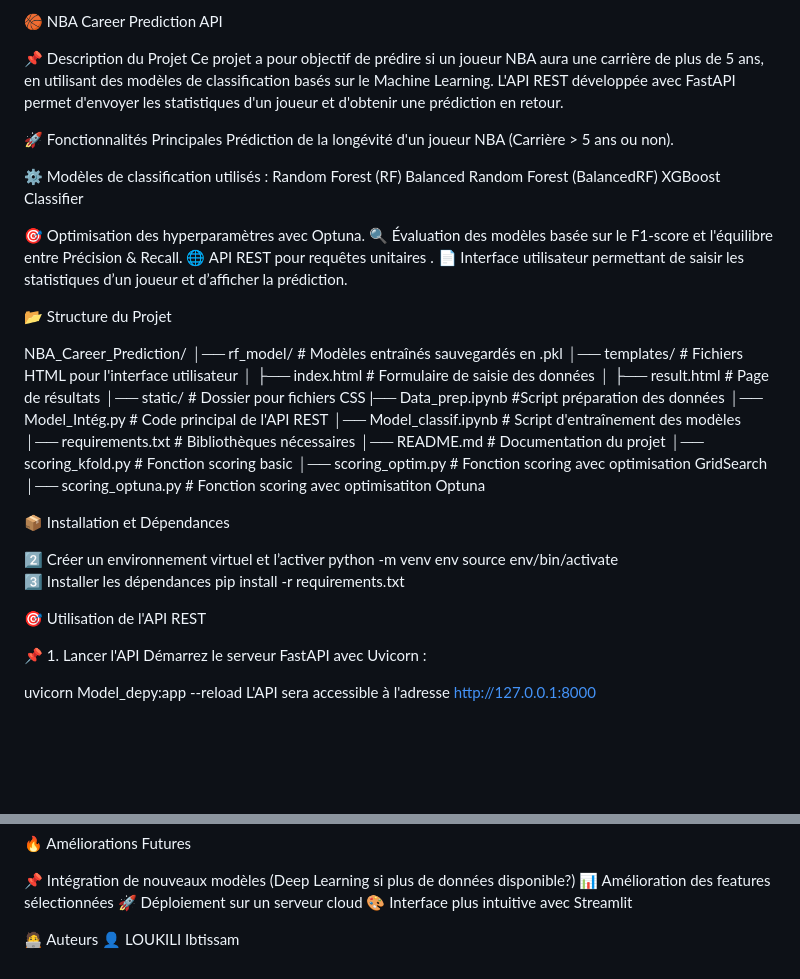
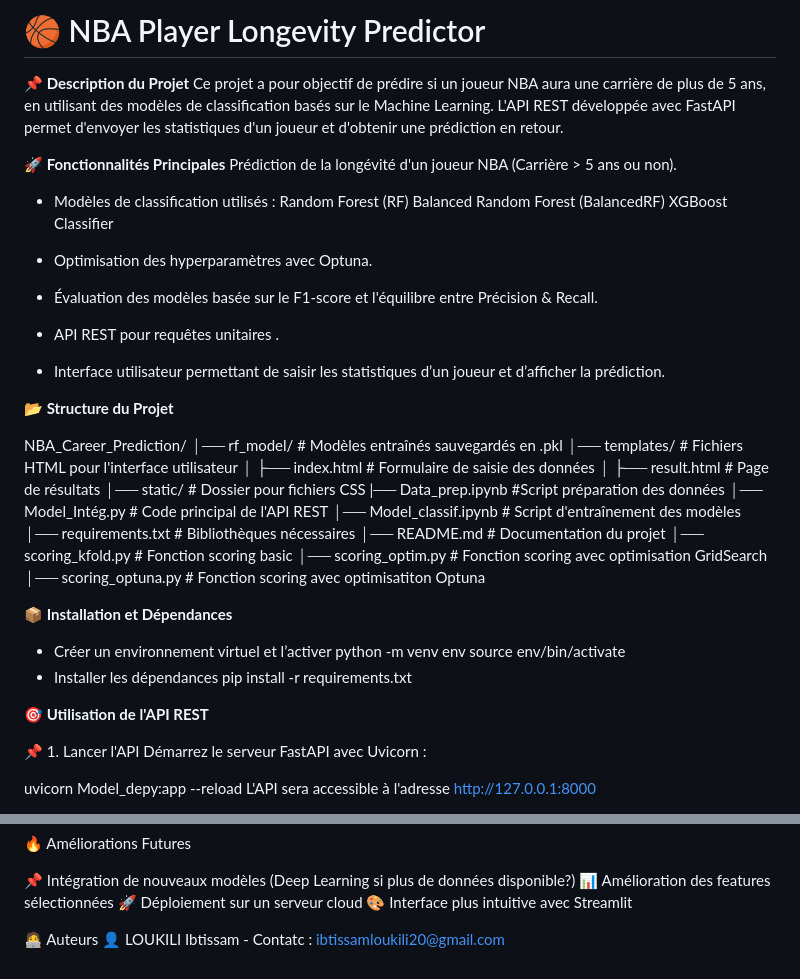
Before and after one commit to IbtissamLou/nba-player-longevity, a Markdown page: README.md, 2 parts joined by grey strips. GitHub-like rendering; blank space fills up the shorter version.

```diff
--- a/README.md
+++ b/README.md
@@ -1,23 +1,23 @@
-🏀 NBA Career Prediction API
+# 🏀 NBA Player Longevity Predictor
 
-📌 Description du Projet
+**📌 Description du Projet**
 Ce projet a pour objectif de prédire si un joueur NBA aura une carrière de plus de 5 ans, en utilisant des modèles de classification basés sur le Machine Learning. L'API REST développée avec FastAPI permet d'envoyer les statistiques d'un joueur et d'obtenir une prédiction en retour.
 
-🚀 Fonctionnalités Principales
+**🚀 Fonctionnalités Principales**
 Prédiction de la longévité d'un joueur NBA (Carrière > 5 ans ou non).
 
-⚙️ Modèles de classification utilisés :
+- Modèles de classification utilisés :
 Random Forest (RF)
 Balanced Random Forest (BalancedRF)
 XGBoost Classifier
 
-🎯 Optimisation des hyperparamètres avec Optuna.
-🔍 Évaluation des modèles basée sur le F1-score et l'équilibre entre Précision & Recall.
-🌐 API REST pour requêtes unitaires .
-📄 Interface utilisateur permettant de saisir les statistiques d’un joueur et d’afficher la prédiction.
+- Optimisation des hyperparamètres avec Optuna.
+- Évaluation des modèles basée sur le F1-score et l'équilibre entre Précision & Recall.
+- API REST pour requêtes unitaires .
+- Interface utilisateur permettant de saisir les statistiques d’un joueur et d’afficher la prédiction.
 
 
-📂 Structure du Projet
+**📂 Structure du Projet**
 
 NBA_Career_Prediction/
 │── rf_model/                        # Modèles entraînés sauvegardés en .pkl
@@ -35,15 +35,15 @@ NBA_Career_Prediction/
 │── scoring_optuna.py                # Fonction scoring avec optimisatiton Optuna
 
 
-📦 Installation et Dépendances
+**📦 Installation et Dépendances**
 
-2️⃣ Créer un environnement virtuel et l’activer
+- Créer un environnement virtuel et l’activer
 python -m venv env
 source env/bin/activate
-3️⃣ Installer les dépendances
+- Installer les dépendances
 pip install -r requirements.txt
 
-🎯 Utilisation de l'API REST
+**🎯 Utilisation de l'API REST**
 
 📌 1. Lancer l'API
 Démarrez le serveur FastAPI avec Uvicorn :
@@ -93,4 +93,4 @@ Remplissez le formulaire avec les statistiques du joueur et cliquez sur Predict
 🎨 Interface plus intuitive avec Streamlit
 
 🧑‍💻 Auteurs
-👤 LOUKILI Ibtissam
+👤 LOUKILI Ibtissam - Contatc : ibtissamloukili20@gmail.com
```
